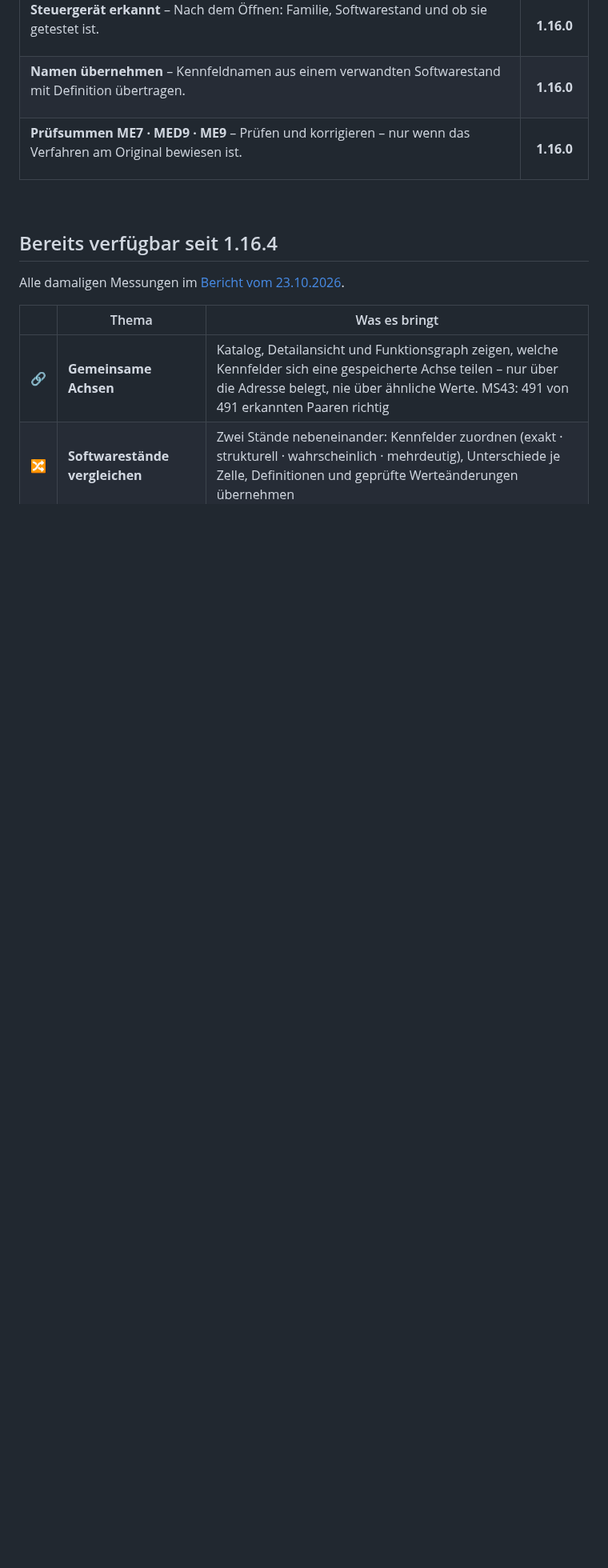
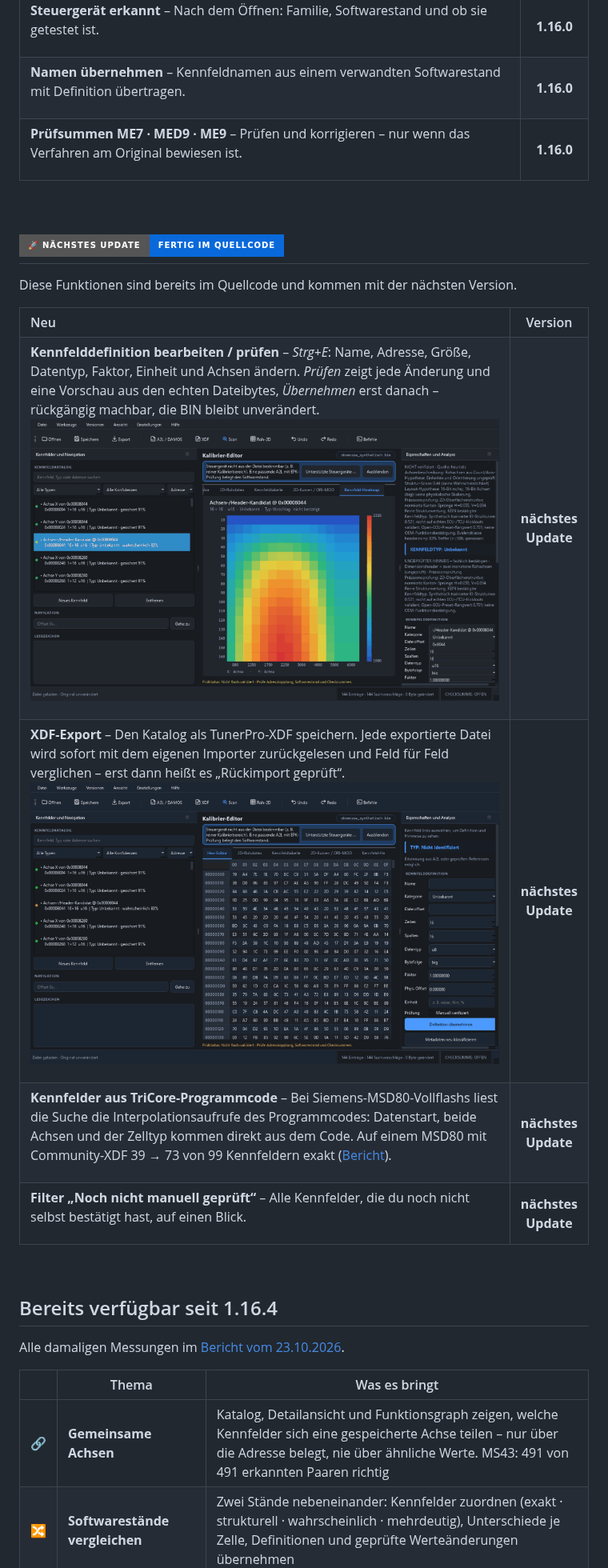
Before and after one commit to PCTestAdmin/ECU-Studio-AI, a Markdown page: ROADMAP.md, the part around one of its changes. Shown at 80% size. Rendered like a GitHub page; pictures changed too: docs/clips/definition.gif (added), docs/clips/xdfexport.gif (added); badges without logos; blank space fills up the shorter version.

```diff
--- a/ROADMAP.md
+++ b/ROADMAP.md
@@ -84,6 +93,36 @@ mit einer synthetischen Vorführdatei (keine Herstellerdaten).
 
 <br>
 
+## ![Nächstes Update](https://img.shields.io/badge/🚀_NÄCHSTES_UPDATE-fertig_im_Quellcode-0969da?style=for-the-badge)
+
+Diese Funktionen sind bereits im Quellcode und kommen mit der nächsten Version.
+
+<table>
+<tr><th align="left">Neu</th><th>Version</th></tr>
+<tr><td>
+
+**Kennfelddefinition bearbeiten / prüfen** – <i>Strg+E</i>: Name, Adresse, Größe, Datentyp, Faktor, Einheit und Achsen ändern. <i>Prüfen</i> zeigt jede Änderung und eine Vorschau aus den echten Dateibytes, <i>Übernehmen</i> erst danach – rückgängig machbar, die BIN bleibt unverändert.<br><img src="docs/clips/definition.gif" width="720" alt="Kennfelddefinition bearbeiten">
+
+</td><td align="center"><b>nächstes<br>Update</b></td></tr>
+<tr><td>
+
+**XDF-Export** – Den Katalog als TunerPro-XDF speichern. Jede exportierte Datei wird sofort mit dem eigenen Importer zurückgelesen und Feld für Feld verglichen – erst dann heißt es „Rückimport geprüft“.<br><img src="docs/clips/xdfexport.gif" width="720" alt="XDF-Export">
+
+</td><td align="center"><b>nächstes<br>Update</b></td></tr>
+<tr><td>
+
+**Kennfelder aus TriCore-Programmcode** – Bei Siemens-MSD80-Vollflashs liest die Suche die Interpolationsaufrufe des Programmcodes: Datenstart, beide Achsen und der Zelltyp kommen direkt aus dem Code. Auf einem MSD80 mit Community-XDF 39 → 73 von 99 Kennfeldern exakt ([Bericht](docs/ANALYSE_2026-10-30.md)).
+
+</td><td align="center"><b>nächstes<br>Update</b></td></tr>
+<tr><td>
+
+**Filter „Noch nicht manuell geprüft“** – Alle Kennfelder, die du noch nicht selbst bestätigt hast, auf einen Blick.
+
+</td><td align="center"><b>nächstes<br>Update</b></td></tr>
+</table>
+
+<br>
+
 ## Bereits verfügbar seit 1.16.4
 
 Alle damaligen Messungen im [Bericht vom 23.10.2026](docs/ANALYSE_2026-10-23.md).
```
Also changed, not shown: other parts of ROADMAP.md (+13 -4 lines), docs/clips/mappack.gif (added), docs/clips/versions.gif (added), 1 other file.
